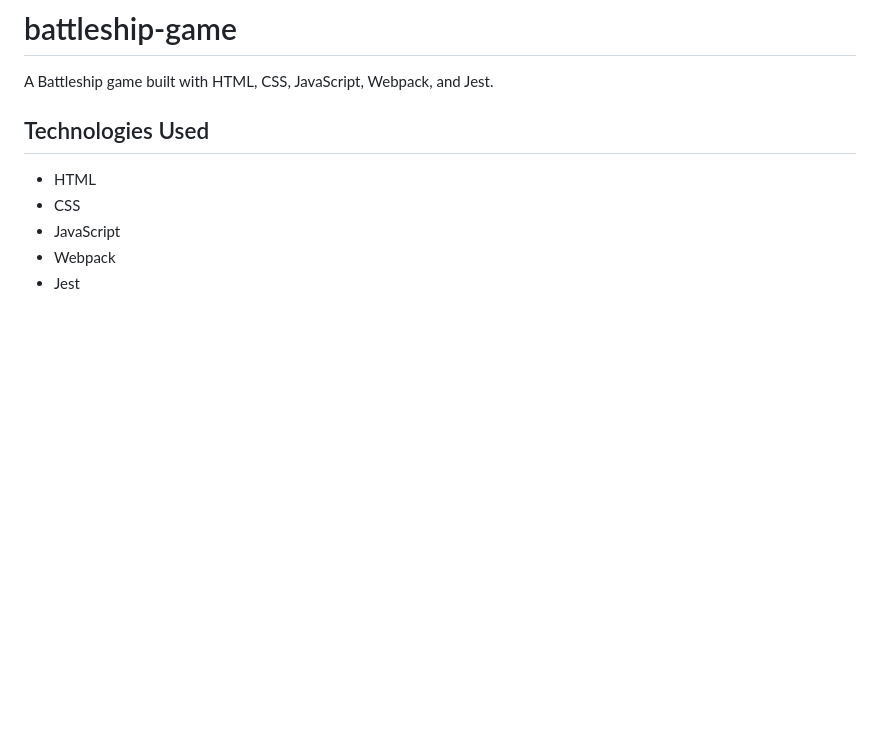
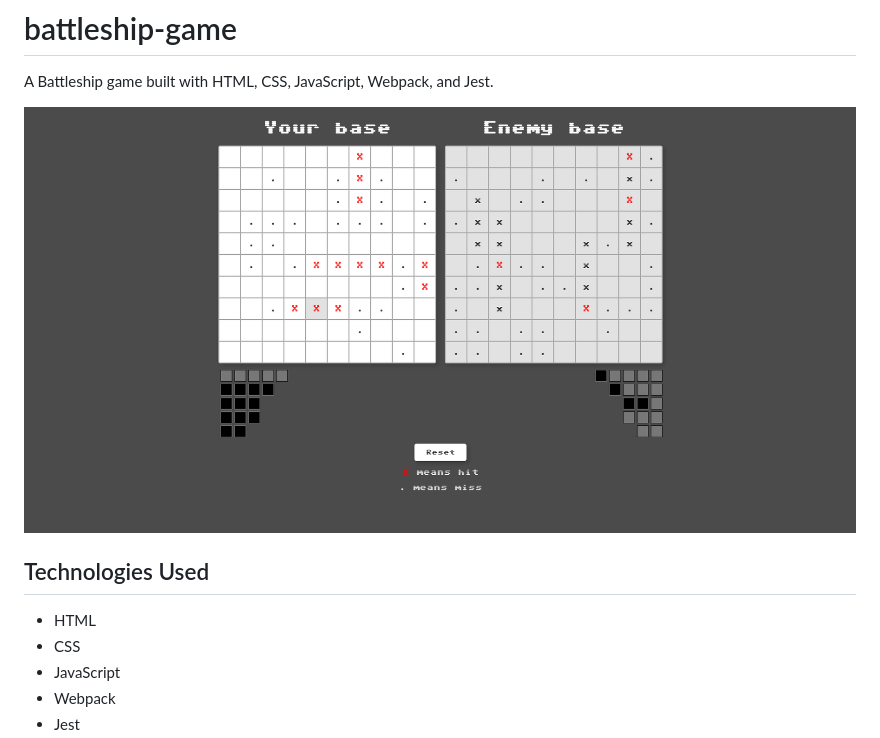
Before and after one commit to RohithAchar/battleship-game, a Markdown page: README.md, the part around the change. Rendered like a GitHub page; pictures changed too: demo.png (added); blank space fills up the shorter version.

```diff
--- a/README.md
+++ b/README.md
@@ -1,6 +1,8 @@
 # battleship-game
 
 A Battleship game built with HTML, CSS, JavaScript, Webpack, and Jest.
+
+![Demo](demo.png)
 
 ## Technologies Used
 
```
